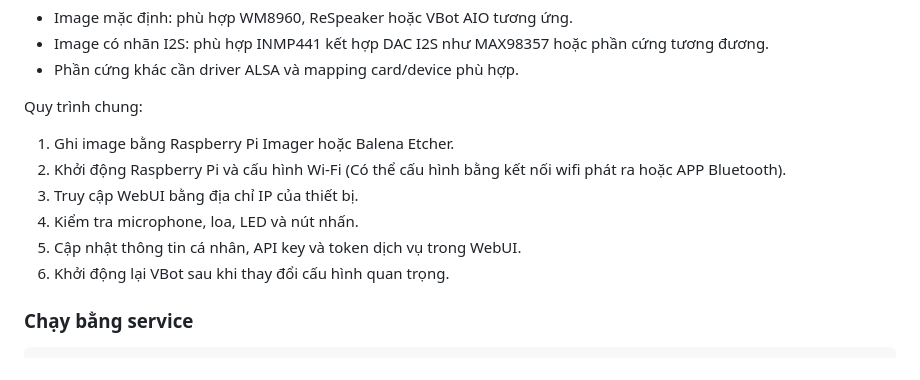
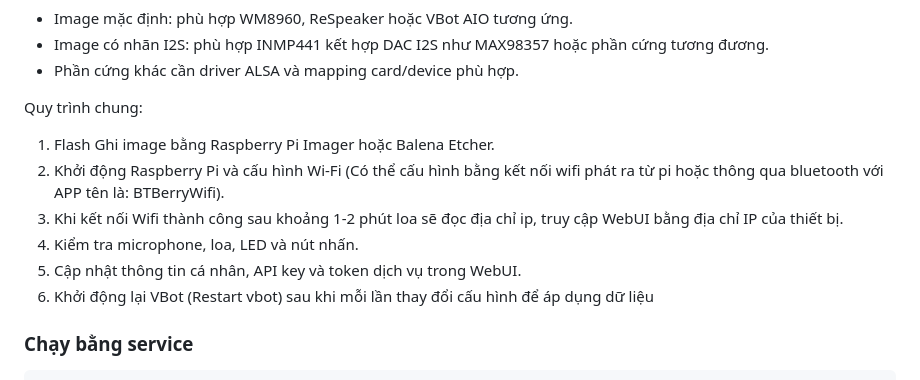
Before and after one commit to marion001/VBot_Offline, a Markdown page: README.md, the part around the change. GitHub-like rendering.

Commit message:
17/09/2026

```diff
--- a/README.md
+++ b/README.md
@@ -560,12 +560,12 @@ Chọn image theo phần cứng audio:
 
 Quy trình chung:
 
-1. Ghi image bằng Raspberry Pi Imager hoặc Balena Etcher.
-2. Khởi động Raspberry Pi và cấu hình Wi-Fi (Có thể cấu hình bằng kết nối wifi phát ra hoặc APP Bluetooth).
-3. Truy cập WebUI bằng địa chỉ IP của thiết bị.
+1. Flash Ghi image bằng Raspberry Pi Imager hoặc Balena Etcher.
+2. Khởi động Raspberry Pi và cấu hình Wi-Fi (Có thể cấu hình bằng kết nối wifi phát ra từ pi hoặc thông qua bluetooth với APP tên là: BTBerryWifi).
+3. Khi kết nối Wifi thành công sau khoảng 1-2 phút loa sẽ đọc địa chỉ ip, truy cập WebUI bằng địa chỉ IP của thiết bị.
 4. Kiểm tra microphone, loa, LED và nút nhấn.
 5. Cập nhật thông tin cá nhân, API key và token dịch vụ trong WebUI.
-6. Khởi động lại VBot sau khi thay đổi cấu hình quan trọng.
+6. Khởi động lại VBot (Restart vbot) sau khi mỗi lần thay đổi cấu hình để áp dụng dữ liệu
 
 ### Chạy bằng service
 
```
